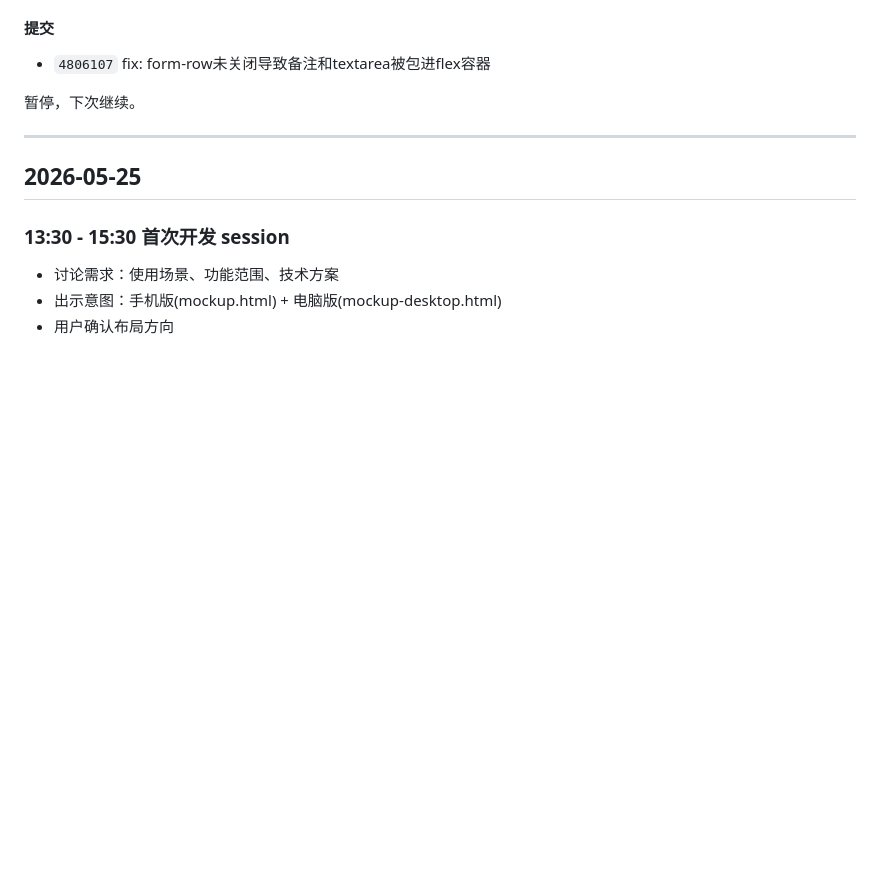
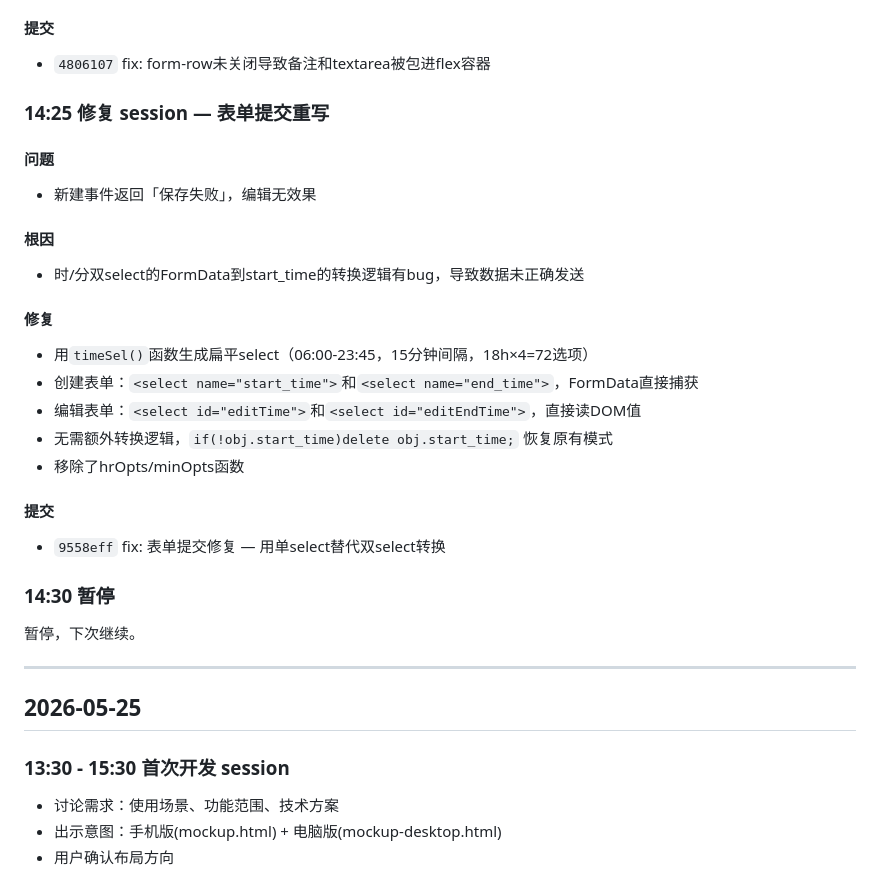
Before and after one commit to wangju8765/commander-dashboard, a Markdown page: LOG.md, the part around the change. GitHub-like rendering; blank space fills up the shorter version.

Commit message:
docs: 更新 LOG.md

```diff
--- a/LOG.md
+++ b/LOG.md
@@ -123,6 +123,26 @@
 
 #### 提交
 - `4806107` fix: form-row未关闭导致备注和textarea被包进flex容器
+
+### 14:25 修复 session — 表单提交重写
+
+#### 问题
+- 新建事件返回「保存失败」，编辑无效果
+
+#### 根因
+- 时/分双select的FormData到start_time的转换逻辑有bug，导致数据未正确发送
+
+#### 修复
+- 用`timeSel()`函数生成扁平select（06:00-23:45，15分钟间隔，18h×4=72选项）
+- 创建表单：`<select name="start_time">`和`<select name="end_time">`，FormData直接捕获
+- 编辑表单：`<select id="editTime">`和`<select id="editEndTime">`，直接读DOM值
+- 无需额外转换逻辑，`if(!obj.start_time)delete obj.start_time;` 恢复原有模式
+- 移除了hrOpts/minOpts函数
+
+#### 提交
+- `9558eff` fix: 表单提交修复 — 用单select替代双select转换
+
+### 14:30 暂停
 
 暂停，下次继续。
 
```
